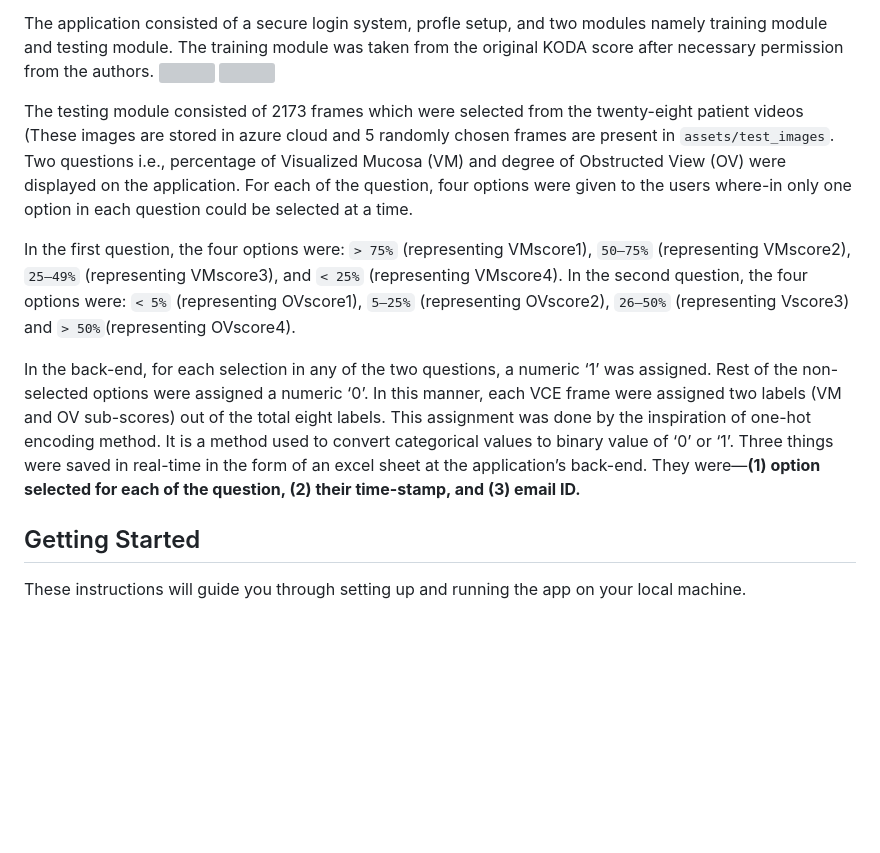
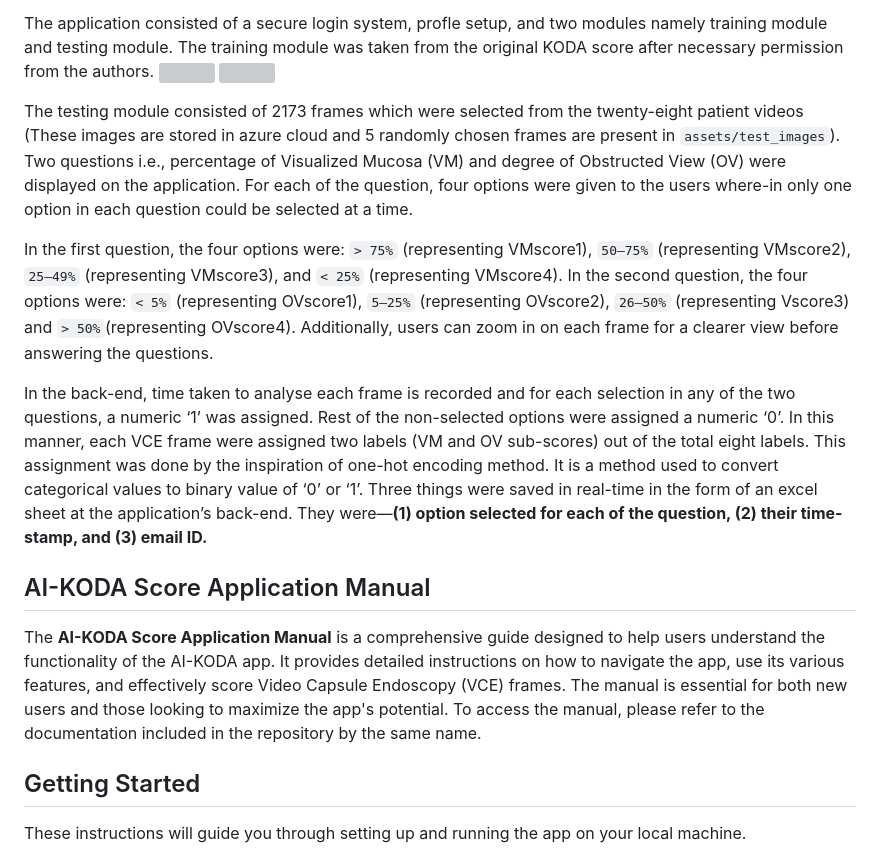
Before and after one commit to misahub2023/AI-KODA, a Markdown page: README.md, the part around the change. Drawn GitHub-style; blank space fills up the shorter version; grey boxes are pictures that could not be loaded.

```diff
--- a/README.md
+++ b/README.md
@@ -7,13 +7,15 @@ The application consisted of a secure login system, profle setup, and two module
 ![](https://github.com/Manya-15/AI-KODA/blob/main/assets/page6img.png)
 ![](https://github.com/Manya-15/AI-KODA/blob/main/assets/page11img.png)
 
-The testing module consisted of 2173 frames which were selected from the twenty-eight patient videos (These images are stored in azure cloud and 5 randomly chosen frames are present in `assets/test_images`. Two questions i.e., percentage of Visualized Mucosa (VM) and degree of Obstructed View (OV) were displayed on the application. For each of the question, four options were given to the users where-in only one option in each question could be selected at a time.
+The testing module consisted of 2173 frames which were selected from the twenty-eight patient videos (These images are stored in azure cloud and 5 randomly chosen frames are present in `assets/test_images`). Two questions i.e., percentage of Visualized Mucosa (VM) and degree of Obstructed View (OV) were displayed on the application. For each of the question, four options were given to the users where-in only one option in each question could be selected at a time.
 
 In the first question, the four options were: `> 75%` (representing VMscore1), `50–75%` (representing VMscore2), `25–49%` (representing VMscore3), and `< 25%` (representing VMscore4).
-In the second question, the four options were: `< 5%` (representing OVscore1), `5–25%` (representing OVscore2), `26–50%` (representing Vscore3) and `> 50%`(representing OVscore4).
+In the second question, the four options were: `< 5%` (representing OVscore1), `5–25%` (representing OVscore2), `26–50%` (representing Vscore3) and `> 50%`(representing OVscore4). Additionally, users can zoom in on each frame for a clearer view before answering the questions.
 
-In the back-end, for each selection in any of the two questions, a numeric ‘1’ was assigned. Rest of the non-selected options were assigned a numeric ‘0’. In this manner, each VCE frame were assigned two labels (VM and OV sub-scores) out of the total eight labels. This assignment was done by the inspiration of one-hot encoding method. It is a method used to convert categorical values to binary value of ‘0’ or ‘1’. Three things were saved in real-time in the form of an excel sheet at the application’s back-end. They were—**(1) option selected for each of the question, (2) their time-stamp, and (3) email ID.**
+In the back-end, time taken to analyse each frame is recorded and for each selection in any of the two questions, a numeric ‘1’ was assigned. Rest of the non-selected options were assigned a numeric ‘0’. In this manner, each VCE frame were assigned two labels (VM and OV sub-scores) out of the total eight labels. This assignment was done by the inspiration of one-hot encoding method. It is a method used to convert categorical values to binary value of ‘0’ or ‘1’. Three things were saved in real-time in the form of an excel sheet at the application’s back-end. They were—**(1) option selected for each of the question, (2) their time-stamp, and (3) email ID.**
 
+## AI-KODA Score Application Manual
+The **AI-KODA Score Application Manual** is a comprehensive guide designed to help users understand the functionality of the AI-KODA app. It provides detailed instructions on how to navigate the app, use its various features, and effectively score Video Capsule Endoscopy (VCE) frames. The manual is essential for both new users and those looking to maximize the app's potential. To access the manual, please refer to the documentation included in the repository by the same name.
 
 ## Getting Started
 These instructions will guide you through setting up and running the app on your local machine.
```
